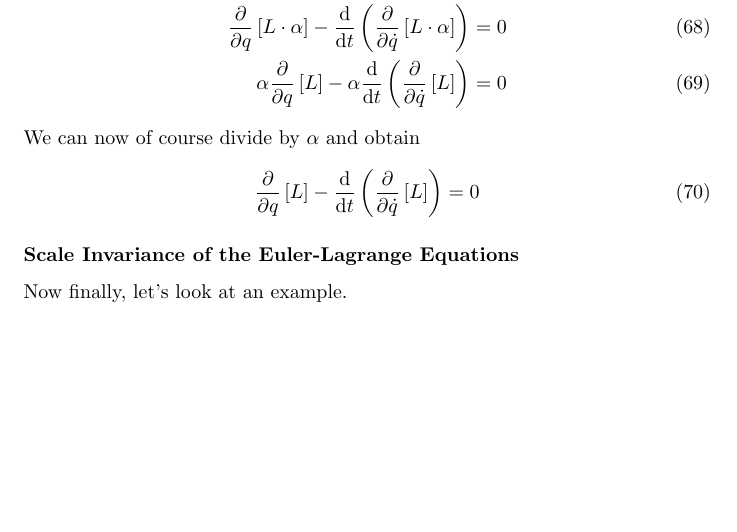
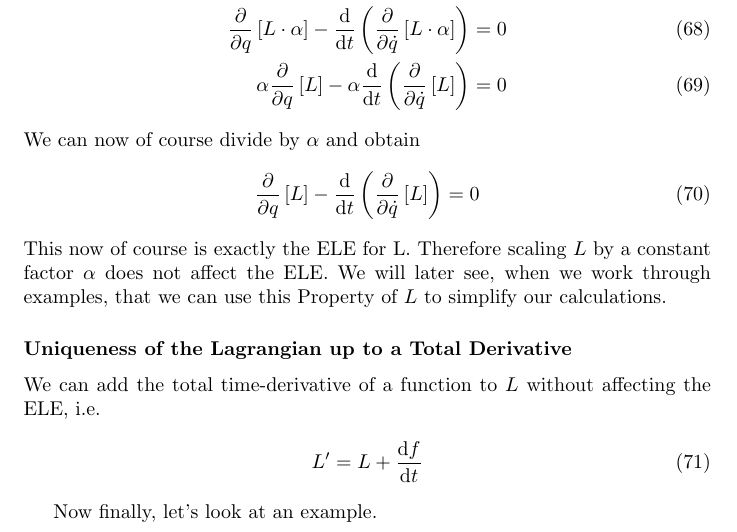
Before and after one commit to jbirkenmaier/Analytical-Mechanics-Notes, a LaTeX document (main.tex): part of page 15 of 15, cut so that both start at the same text, the shorter picture padded with empty space. Compiled offline with pdfLaTeX.

Commit message:
Added content.

```diff
--- a/main.tex
+++ b/main.tex
@@ -456,7 +456,14 @@ So we obtain as a final result:
     We can now of course divide by $\alpha$ and obtain
     \begin{align}\frac{\partial}{\partial q}\left[L\right]-\frac{\text{d}}{\text{d}t}\left(\frac{\partial}{\partial \dot{q}}\left[L\right]\right) = 0
     \end{align}
+    This now of course is exactly the ELE for L. Therefore scaling $L$ by a constant factor $\alpha$ does not affect the ELE.
+    We will later see, when we work through examples, that we can use this Property of $L$ to simplify our calculations.
 
-    \subsubsection*{Scale Invariance of the Euler-Lagrange Equations}
+    \subsubsection*{Uniqueness of the Lagrangian up to a Total Derivative}
+    We can add the total time-derivative of a function to $L$ without affecting the ELE, i.e.
+    \begin{align}
+    	L' = L + \frac{\text{d} f}{\text{d}t}
+    \end{align}
+
     Now finally, let's look at an example.
 \end{document}
```
Also changed, not shown: main.pdf.
